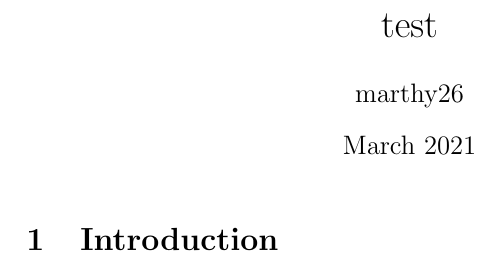
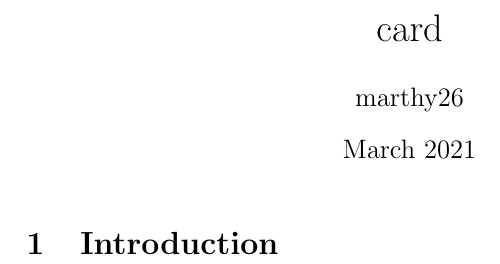
Before and after one commit to MarthyGarcia/IFT6390_Project1, a LaTeX document (Tex/card.tex): part of the page, cut at the place of the change. Compiled offline with pdfLaTeX.

Commit message:
no message

```diff
--- a/Tex/card.tex
+++ b/Tex/card.tex
@@ -1,7 +1,7 @@
 \documentclass{article}
 \usepackage[utf8]{inputenc}
 
-\title{test}
+\title{card}
 \author{marthy26 }
 \date{March 2021}
 
```
